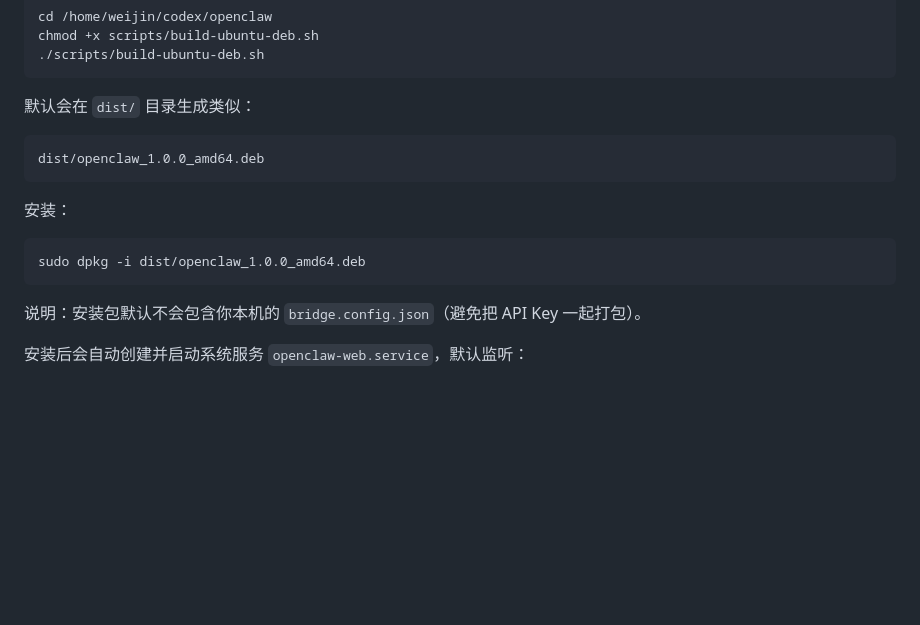
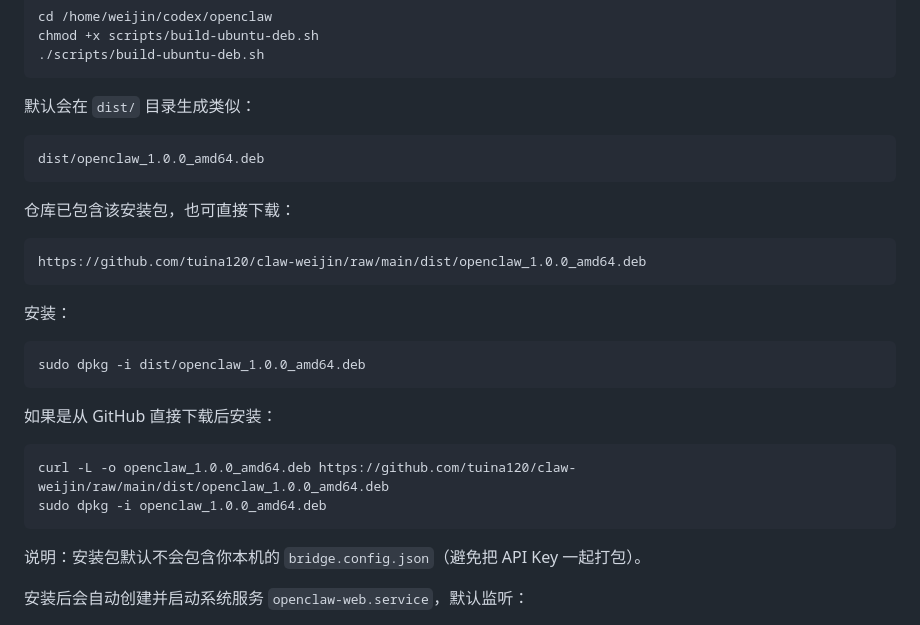
Before and after one commit to tuina120/claw-weijin, a Markdown page: README.md, the part around the change. GitHub-like rendering; blank space fills up the shorter version.

Commit message:
docs: add direct GitHub download instructions for deb package

````diff
--- a/README.md
+++ b/README.md
@@ -56,10 +56,23 @@ chmod +x scripts/build-ubuntu-deb.sh
 dist/openclaw_1.0.0_amd64.deb
 ```
 
+仓库已包含该安装包，也可直接下载：
+
+```text
+https://github.com/tuina120/claw-weijin/raw/main/dist/openclaw_1.0.0_amd64.deb
+```
+
 安装：
 
 ```bash
 sudo dpkg -i dist/openclaw_1.0.0_amd64.deb
+```
+
+如果是从 GitHub 直接下载后安装：
+
+```bash
+curl -L -o openclaw_1.0.0_amd64.deb https://github.com/tuina120/claw-weijin/raw/main/dist/openclaw_1.0.0_amd64.deb
+sudo dpkg -i openclaw_1.0.0_amd64.deb
 ```
 
 说明：安装包默认不会包含你本机的 `bridge.config.json`（避免把 API Key 一起打包）。
````
